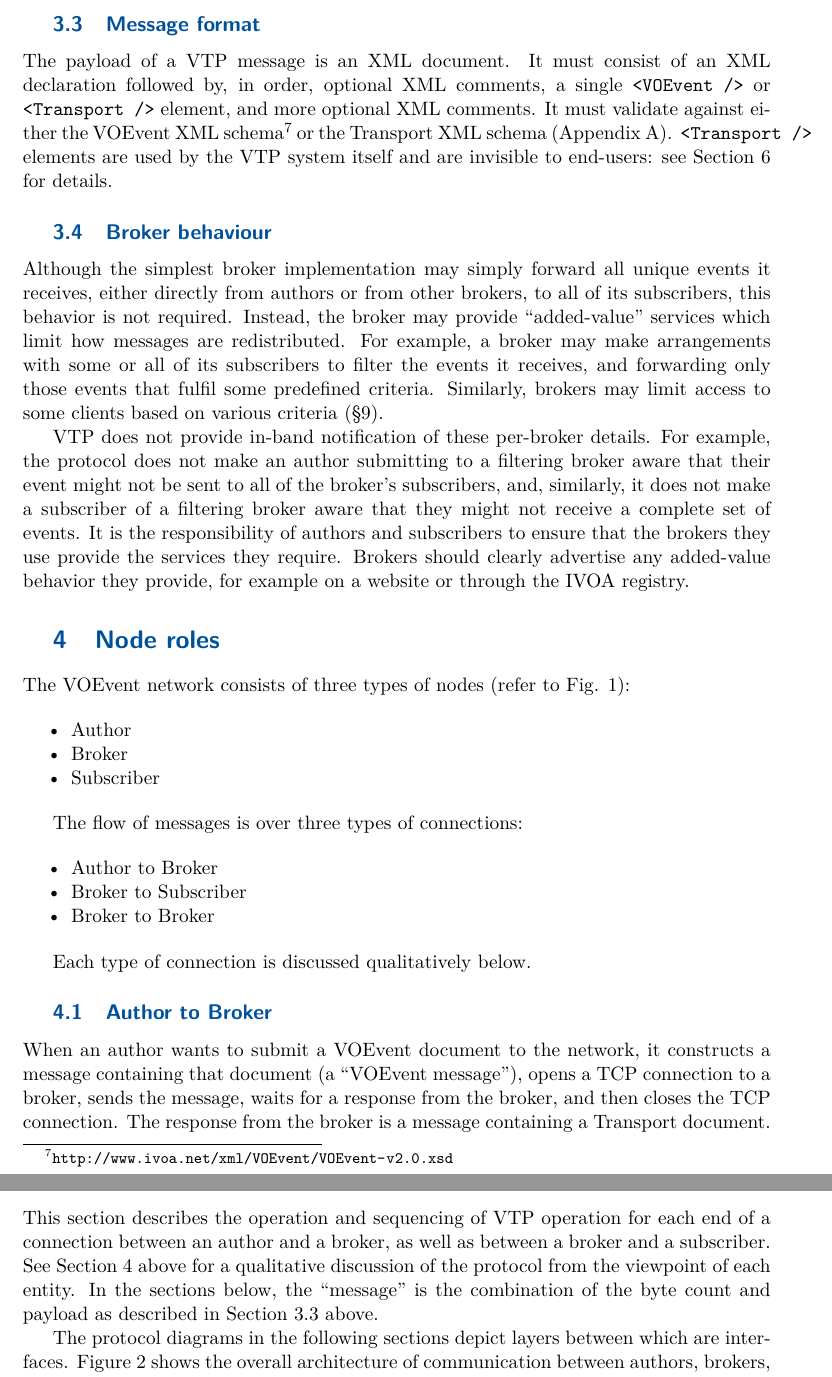
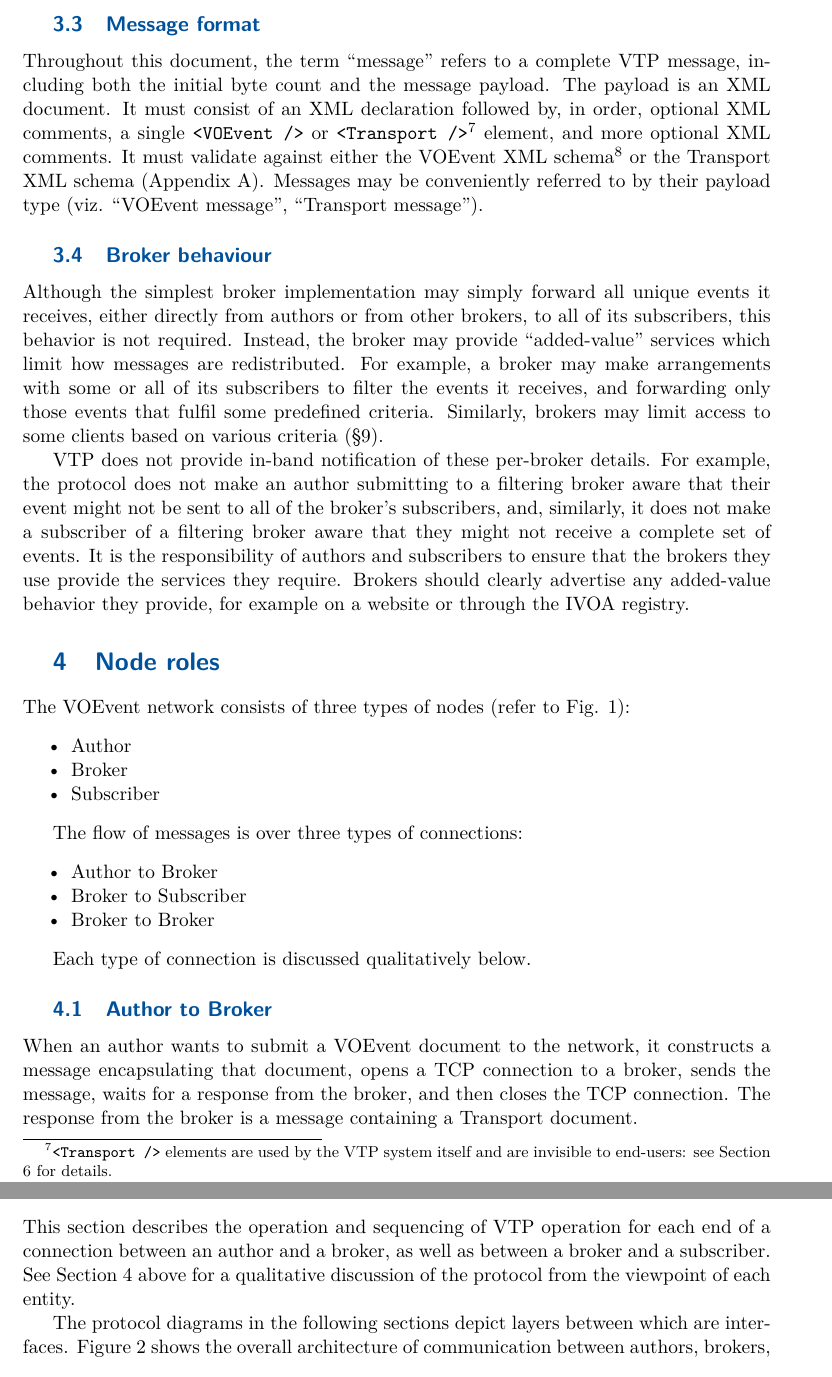
Before and after one commit to jdswinbank/vtp, a LaTeX document (vtp.tex): two parts of pages 6 and 9 of 18 before the commit and two parts of pages 6 and 10 of 18 after it, joined at a grey line, cut so that both start at the same text. Compiled offline with pdfLaTeX.

Commit message:
Consistent terminology

```diff
--- a/vtp.tex
+++ b/vtp.tex
@@ -173,14 +173,18 @@ ASCII and UTF-8 are equally supported}.
 \subsection{Message format}
 \label{sec:common:format}
 
-The payload of a VTP message is an XML document. It must consist of an XML
-declaration followed by, in order, optional XML comments, a single
-\texttt{<VOEvent~/>} or \texttt{<Transport~/>} element, and more optional XML
-comments. It must validate against either the VOEvent XML
+Throughout this document, the term ``message'' refers to a complete VTP
+message, including both the initial byte count and the message payload.  The
+payload is an XML document. It must consist of an XML declaration followed by,
+in order, optional XML comments, a single \texttt{<VOEvent~/>} or
+\texttt{<Transport~/>}\footnote{ \texttt{<Transport~/>} elements are used by
+the VTP system itself and are invisible to end-users: see Section
+\ref{sec:transport} for details.} element, and more optional XML comments. It
+must validate against either the VOEvent XML
 schema\footnote{\url{http://www.ivoa.net/xml/VOEvent/VOEvent-v2.0.xsd}} or the
-Transport XML schema (Appendix \ref{sec:transportschema}).
-\texttt{<Transport~/>} elements are used by the VTP system itself and are
-invisible to end-users: see Section \ref{sec:transport} for details.
+Transport XML schema (Appendix \ref{sec:transportschema}). Messages may be
+conveniently referred to by their payload type (viz. ``VOEvent message'',
+``Transport message'').
 
 \subsection{Broker behaviour}
 \label{sec:common:broker}
@@ -228,10 +232,10 @@ Each type of connection is discussed qualitatively below.
 \subsection{Author to Broker}
 
 When an author wants to submit a VOEvent document to the network, it
-constructs a message containing that document (a ``VOEvent message''), opens a
-TCP connection to a broker, sends the message, waits for a response from the
-broker, and then closes the TCP connection. The response from the broker is a
-message containing a Transport document.
+constructs a message encapsulating that document, opens a TCP connection to a
+broker, sends the message, waits for a response from the broker, and then
+closes the TCP connection. The response from the broker is a message
+containing a Transport document.
 
 \subsection{Broker to Subscriber}
 
@@ -447,9 +451,7 @@ transmission (\texttt{nak}).}
 This section describes the operation and sequencing of VTP operation for each
 end of a connection between an author and a broker, as well as between a
 broker and a subscriber. See Section \ref{sec:noderoles} above for a
-qualitative discussion of the protocol from the viewpoint of each entity. In
-the sections below, the ``message'' is the combination of the byte count and
-payload as described in Section \ref{sec:common:format} above.
+qualitative discussion of the protocol from the viewpoint of each entity.
 
 The protocol diagrams in the following sections depict layers between which
 are interfaces. Figure \ref{fig:architecture} shows the overall architecture
```
Also changed, not shown: vtp.tex (28 more changed lines).
